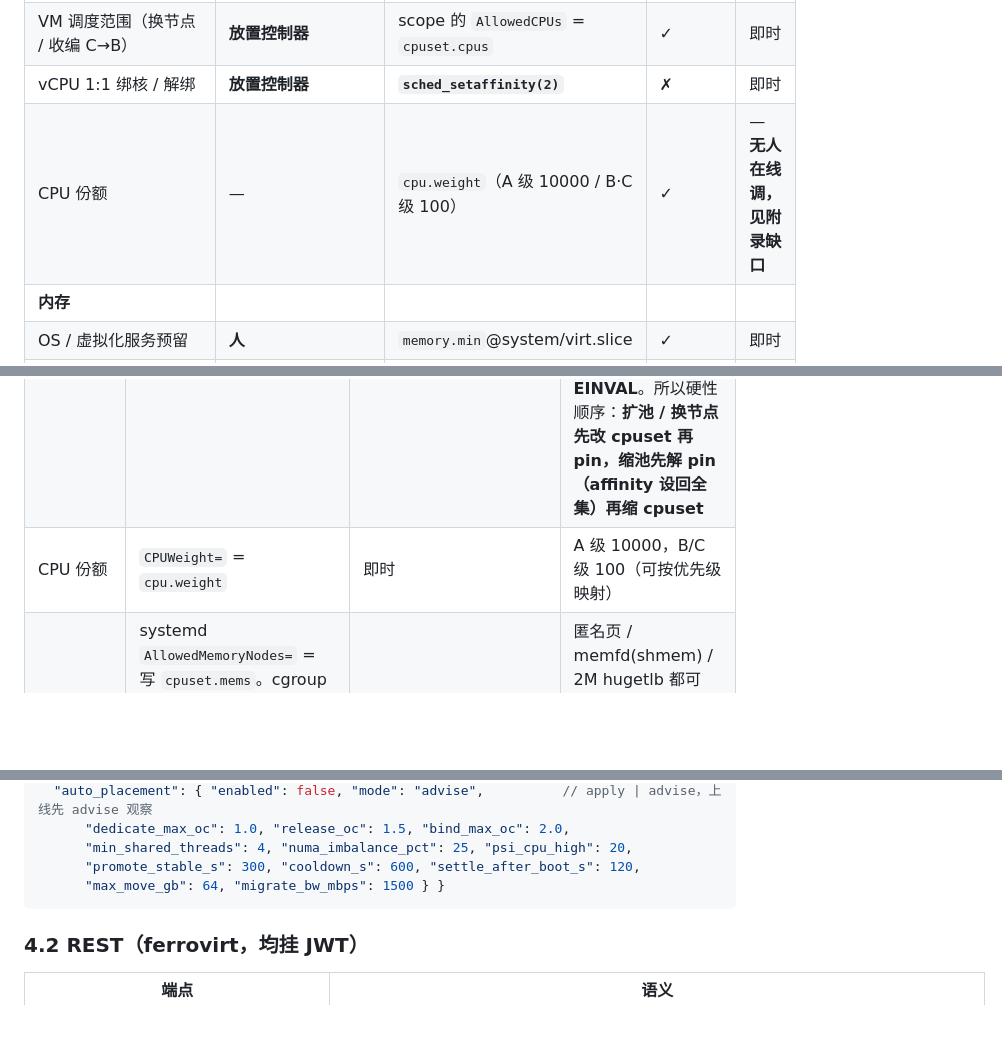
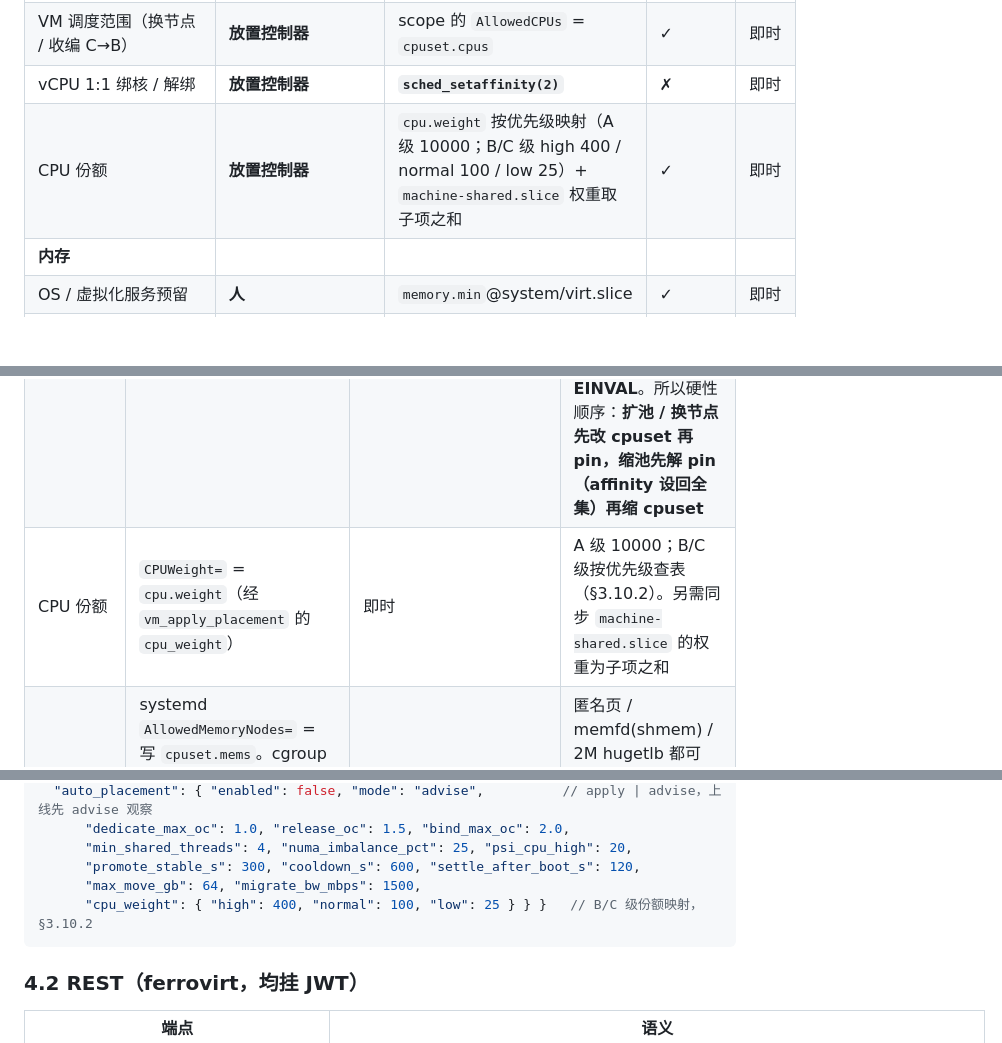
Before and after one commit to liu-weifeng/ferrostack, a Markdown page: docs/resource-planning.md, 3 parts joined by grey strips. Rendered like a GitHub page; blank space fills up the shorter version.

````diff
--- a/docs/resource-planning.md
+++ b/docs/resource-planning.md
@@ -55,7 +55,7 @@ SPDK、memtier 统一收进一份 per-host「资源规划（resource plan）」
 | SPDK 池增减 | **人** | cpuset，受 ① 的 `cap` 上限约束 | ✓ | 即时（超 `cap` 需重启） |
 | VM 调度范围（换节点 / 收编 C→B） | **放置控制器** | scope 的 `AllowedCPUs` = `cpuset.cpus` | ✓ | 即时 |
 | vCPU 1:1 绑核 / 解绑 | **放置控制器** | **`sched_setaffinity(2)`** | ✗ | 即时 |
-| CPU 份额 | — | `cpu.weight`（A 级 10000 / B·C 级 100） | ✓ | — **无人在线调，见附录缺口** |
+| CPU 份额 | **放置控制器** | `cpu.weight` 按优先级映射（A 级 10000；B/C 级 high 400 / normal 100 / low 25）+ `machine-shared.slice` 权重取子项之和 | ✓ | 即时 |
 | **内存** | | | | |
 | OS / 虚拟化服务预留 | **人** | `memory.min`@system/virt.slice | ✓ | 即时 |
 | VM 池预算与硬顶 | **人** | `memory.high` + `memory.max`@machine.slice | ✓ | 即时 |
@@ -595,7 +614,7 @@ VM 转 C 允许跨节点；一台 12G 的 B 级 VM 因 N0 内存吃紧被搬到
 |---|---|---|---|
 | vCPU 可用范围 / 整 VM 换节点 | systemd `SetUnitProperties(scope, runtime=true, AllowedCPUs=…)` = 写 `cpuset.cpus` | **即时**（内核在下一个调度点迁移线程，µs–ms 级） | 一次覆盖 vCPU + 模拟器 + iothread 全部线程 |
 | vCPU 1:1 绑核 / 解绑 | lictor：QMP `query-cpus-fast` 取每 vCPU `thread-id` → `sched_setaffinity(tid, {cpu})`；解绑 = affinity 设回 scope 全集 | **即时** | 「顺序不敏感」只对 cpuset 的收缩/扩张成立（6.7 保存用户 affinity `user_cpus_ptr`，v6.2+：cpuset 变更后取交集，交集为空回退 cpuset 全集）；**`sched_setaffinity` 本身在 mask 与当前 cpuset 交集为空时仍返回 EINVAL**。所以硬性顺序：**扩池 / 换节点先改 cpuset 再 pin，缩池先解 pin（affinity 设回全集）再缩 cpuset** |
-| CPU 份额 | `CPUWeight=` = `cpu.weight` | 即时 | A 级 10000，B/C 级 100（可按优先级映射） |
+| CPU 份额 | `CPUWeight=` = `cpu.weight`（经 `vm_apply_placement` 的 `cpu_weight`） | 即时 | A 级 10000；B/C 级按优先级查表（§3.10.2）。另需同步 `machine-shared.slice` 的权重为子项之和 |
 | **整 VM 内存换节点** | systemd `AllowedMemoryNodes=` = 写 `cpuset.mems`。cgroup v2 语义：变更 `cpuset.mems` 时内核对 cpuset 内每个进程的 mm 调 `cpuset_migrate_mm()` → `do_migrate_pages(…, MPOL_MF_MOVE_ALL)`，在内核 workqueue 里**异步迁页**；新分配立刻落到新节点 | 异步，吞吐按主机实测（经验 1–3 GB/s/节点，首次上线用 `migrate_bw_mbps` 标定） | 匿名页 / memfd(shmem) / 2M hugetlb 都可迁；与 libvirt `numatune --live`（strict 模式）同一机制。进度用 `/proc/<qemu pid>/numa_maps` 聚合（或 `numastat -p`）轮询 |
 | 按 memdev 换节点（vNUMA VM） | 我方 QEMU（memory-tiering 分支）加 QMP `x-memdev-rebind {id, host-nodes}`：对该 backend 的映射 `mbind(MPOL_BIND, MPOL_MF_MOVE|MPOL_MF_MOVE_ALL)` | 同步（可分片） | v1 不做，vNUMA VM 固定 manual；做了之后 vnode→host 映射可整体平移 |
 | 外部兜底 | hyper-agent 直接 `migrate_pages(2)`（pid, from, to）/ `move_pages(2)`（pid, 页地址表），需 `CAP_SYS_NICE` | 同步 | cpuset 路径失效时的备用；`move_pages` 可做 VMA 粒度（配 `/proc/pid/maps`） |
@@ -683,7 +702,8 @@ VM 转 C 允许跨节点；一台 12G 的 B 级 VM 因 N0 内存吃紧被搬到
       "dedicate_max_oc": 1.0, "release_oc": 1.5, "bind_max_oc": 2.0,
       "min_shared_threads": 4, "numa_imbalance_pct": 25, "psi_cpu_high": 20,
       "promote_stable_s": 300, "cooldown_s": 600, "settle_after_boot_s": 120,
-      "max_move_gb": 64, "migrate_bw_mbps": 1500 } }
+      "max_move_gb": 64, "migrate_bw_mbps": 1500,
+      "cpu_weight": { "high": 400, "normal": 100, "low": 25 } } }   // B/C 级份额映射，§3.10.2
 ```
 
 ### 4.2 REST（ferrovirt，均挂 JWT）
````
Also changed, not shown: other parts of docs/resource-planning.md (+26 -4 lines).
